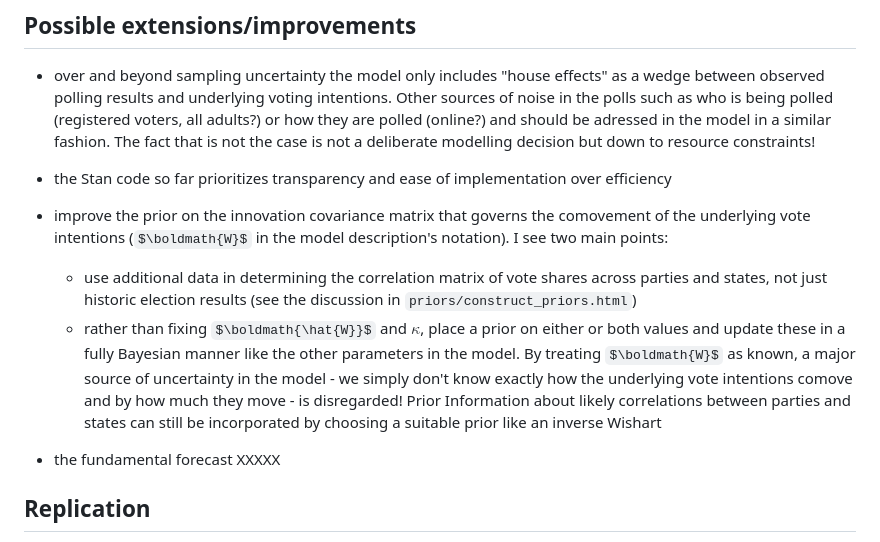
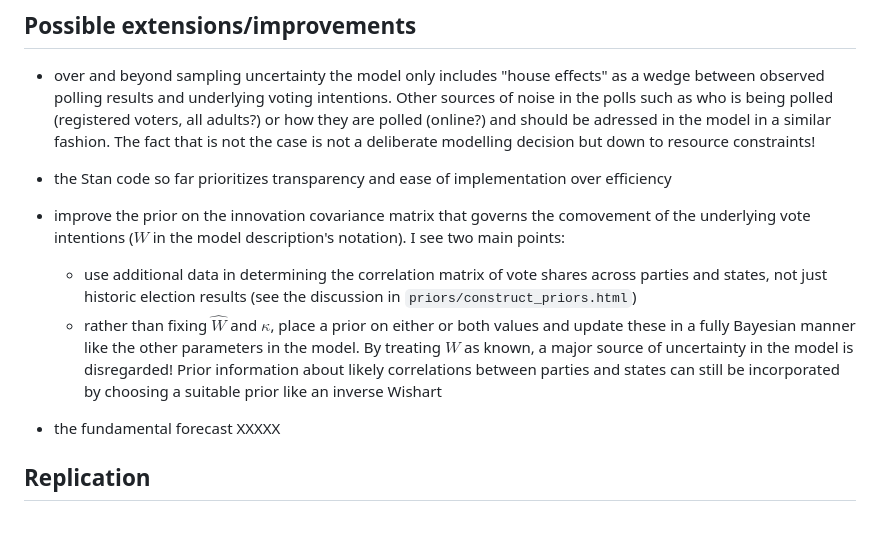
Before and after one commit to philippotto-hauber/election-model, a Markdown page: README.md, the part around the change. Drawn GitHub-style; some formulas as TeX source.

```diff
--- a/README.md
+++ b/README.md
@@ -39,9 +39,9 @@ The folder structure of the repo is guided by the required steps of the analysis
 
 - the Stan code so far prioritizes transparency and ease of implementation over efficiency
 
-- improve the prior on the innovation covariance matrix that governs the comovement of the underlying vote intentions ($\boldmath{W}$ in the model description's notation). I see two main points:
+- improve the prior on the innovation covariance matrix that governs the comovement of the underlying vote intentions ($W$ in the model description's notation). I see two main points:
     - use additional data in determining the correlation matrix of vote shares across parties and states, not just historic election results (see the discussion in `priors/construct_priors.html`)
-    - rather than fixing $\boldmath{\hat{W}}$ and $\kappa$, place a prior on either or both values and update these in a fully Bayesian manner like the other parameters in the model. By treating $\boldmath{W}$ as known, a major source of uncertainty in the model - we simply don't know exactly how the underlying vote intentions comove and by how much they move - is disregarded! Prior Information about likely correlations between parties and states can still be incorporated by choosing a suitable prior like an inverse Wishart
+    - rather than fixing $\hat{W}$ and $\kappa$, place a prior on either or both values and update these in a fully Bayesian manner like the other parameters in the model. By treating $W$ as known, a major source of uncertainty in the model is disregarded! Prior information about likely correlations between parties and states can still be incorporated by choosing a suitable prior like an inverse Wishart
 
 - the fundamental forecast XXXXX
 
```
